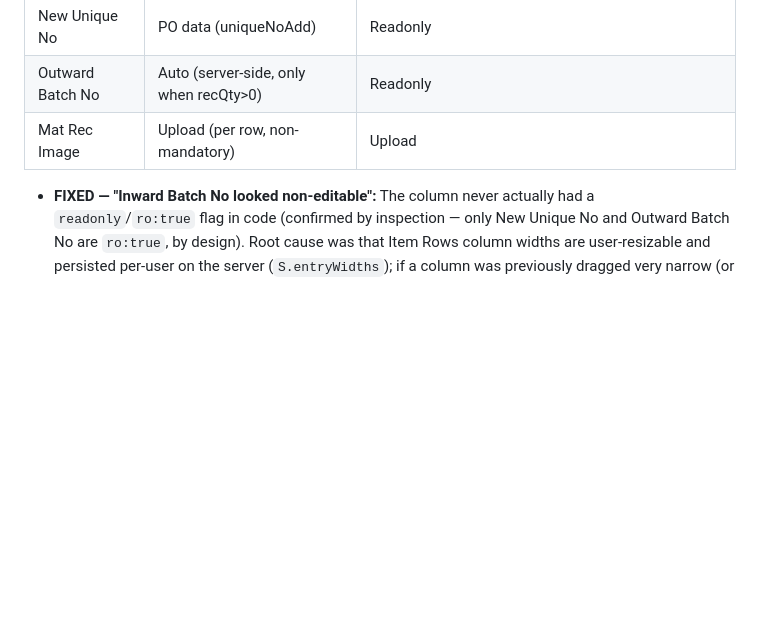
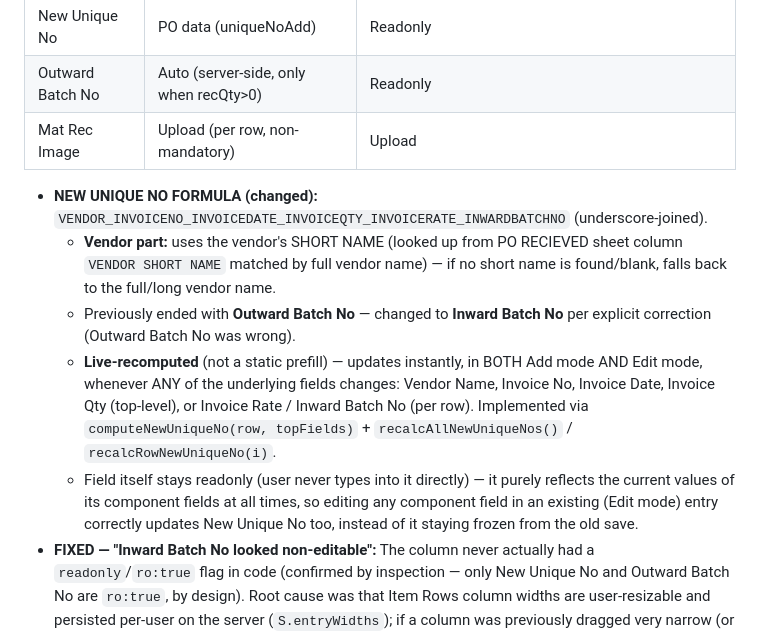
Before and after one commit to 775misworkindiapvtltd/metro-mat-rec, a Markdown page: KEY_POINTS.md, the part around the change. GitHub-like rendering; blank space fills up the shorter version.

Commit message:
Update KEY_POINTS.md: New Unique No formula change (Outward->Inward Batch No) + live recompute in Add & Edit mode

```diff
--- a/KEY_POINTS.md
+++ b/KEY_POINTS.md
@@ -93,6 +93,11 @@
 | Outward Batch No | Auto (server-side, only when recQty>0) | Readonly |
 | Mat Rec Image | Upload (per row, non-mandatory) | Upload |
 
+- **NEW UNIQUE NO FORMULA (changed):** `VENDOR_INVOICENO_INVOICEDATE_INVOICEQTY_INVOICERATE_INWARDBATCHNO` (underscore-joined).
+  - **Vendor part:** uses the vendor's SHORT NAME (looked up from PO RECIEVED sheet column `VENDOR SHORT NAME` matched by full vendor name) — if no short name is found/blank, falls back to the full/long vendor name.
+  - Previously ended with **Outward Batch No** — changed to **Inward Batch No** per explicit correction (Outward Batch No was wrong).
+  - **Live-recomputed** (not a static prefill) — updates instantly, in BOTH Add mode AND Edit mode, whenever ANY of the underlying fields changes: Vendor Name, Invoice No, Invoice Date, Invoice Qty (top-level), or Invoice Rate / Inward Batch No (per row). Implemented via `computeNewUniqueNo(row, topFields)` + `recalcAllNewUniqueNos()` / `recalcRowNewUniqueNo(i)`.
+  - Field itself stays readonly (user never types into it directly) — it purely reflects the current values of its component fields at all times, so editing any component field in an existing (Edit mode) entry correctly updates New Unique No too, instead of it staying frozen from the old save.
 - **FIXED — "Inward Batch No looked non-editable":** The column never actually had a `readonly`/`ro:true` flag in code (confirmed by inspection — only New Unique No and Outward Batch No are `ro:true`, by design). Root cause was that Item Rows column widths are user-resizable and persisted per-user on the server (`S.entryWidths`); if a column was previously dragged very narrow (or a stale/near-zero width got saved), the input box rendered almost invisible, which looked like "non-editable". Fix: column width is now floored at a minimum of 60px both when rendering (`Math.max(60, S.entryWidths[c.k]||c.w)`) and when saving a new resize (`Math.max(60, ...)` in the resize mouseup handler) — so no Item Rows column (Inward Batch No or otherwise) can ever collapse to an unusable/invisible width again.
 
 ### Calculations
```
